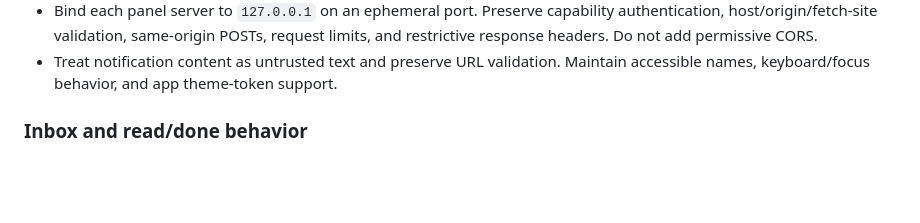
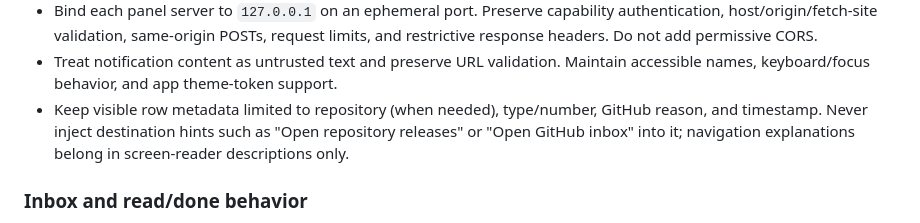
Before and after one commit to fletchto99/copilot-notifications-canvas, a Markdown page: AGENTS.md, the part around the change. Rendered like a GitHub page; blank space fills up the shorter version.

```diff
--- a/AGENTS.md
+++ b/AGENTS.md
@@ -83,6 +83,10 @@ output. Development loads source without a build; release builds bundle
   limits, and restrictive response headers. Do not add permissive CORS.
 - Treat notification content as untrusted text and preserve URL validation.
   Maintain accessible names, keyboard/focus behavior, and app theme-token support.
+- Keep visible row metadata limited to repository (when needed), type/number,
+  GitHub reason, and timestamp. Never inject destination hints such as
+  "Open repository releases" or "Open GitHub inbox" into it; navigation
+  explanations belong in screen-reader descriptions only.
 
 ### Inbox and read/done behavior
 
```
Also changed, not shown: README.md (+4 -2 lines), docs/usage.md (+28 -0 lines), docs/images/github-notifications.png, 8 other files.
